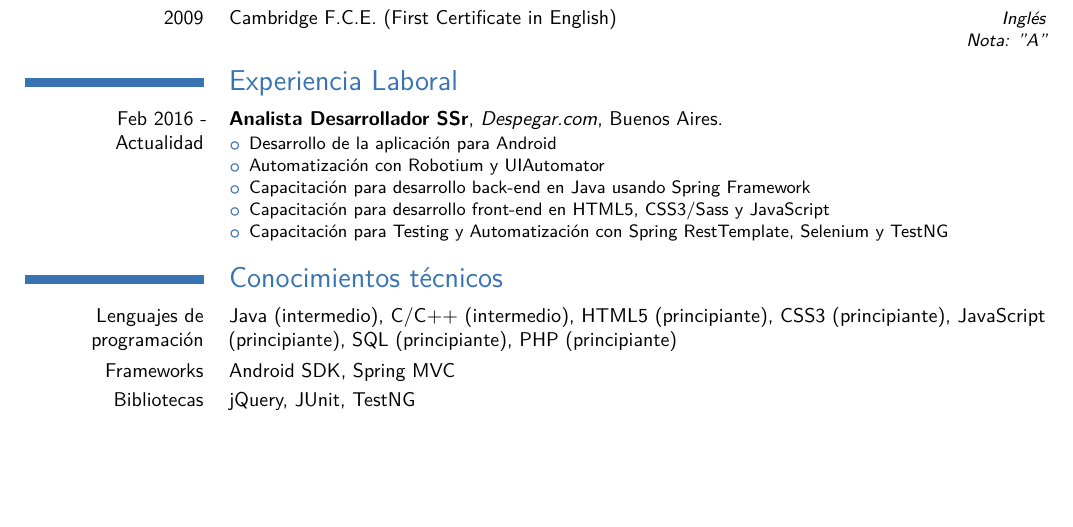
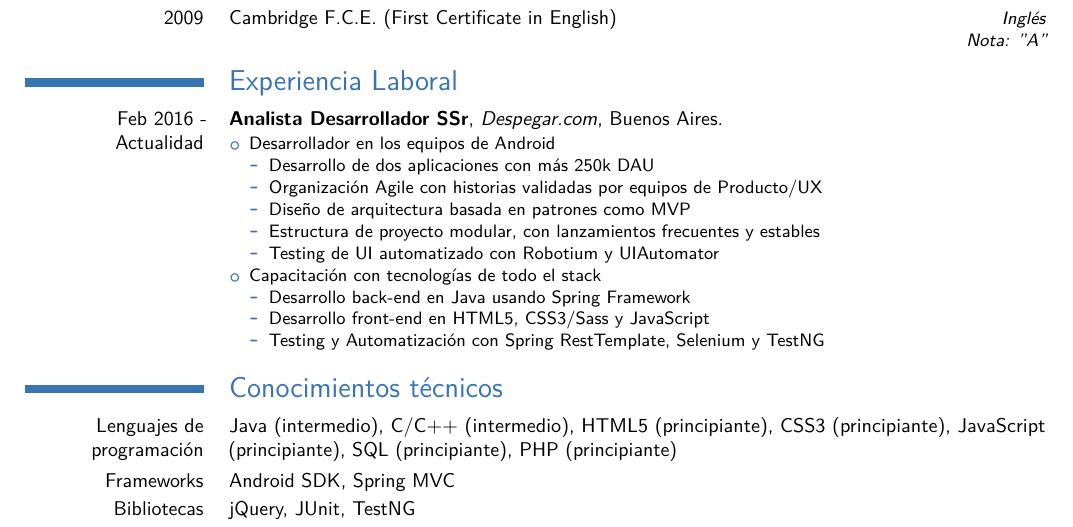
Before and after one commit to sszperling/cv, a LaTeX CV (cv.tex): part of the page, cut so that both start at the same text, the shorter picture padded with empty space. The pictures show the PDF file cv.pdf that the author committed with the source.

Commit message:
Reindentar, expandir experiencia

```diff
--- a/cv.tex
+++ b/cv.tex
@@ -31,11 +31,20 @@
 
     \cventry{Feb 2016 - Actualidad}{Analista Desarrollador SSr}{Despegar.com}{Buenos Aires}{}{
         \begin{itemize}
-			\item Desarrollo de la aplicación para Android
-			\item Automatización con Robotium y UIAutomator
-			\item Capacitación para desarrollo back-end en Java usando Spring Framework
-			\item Capacitación para desarrollo front-end en HTML5, CSS3/Sass y JavaScript
-			\item Capacitación para Testing y Automatización con Spring RestTemplate, Selenium y TestNG
+            \item Desarrollador en los equipos de Android
+            \begin{itemize}
+                \item Desarrollo de dos aplicaciones con más 250k DAU
+                \item Organización Agile con historias validadas por equipos de Producto/UX
+                \item Diseño de arquitectura basada en patrones como MVP
+                \item Estructura de proyecto modular, con lanzamientos frecuentes y estables
+                \item Testing de UI automatizado con Robotium y UIAutomator
+            \end{itemize}
+            \item Capacitación con tecnologías de todo el stack
+            \begin{itemize}
+                \item Desarrollo back-end en Java usando Spring Framework
+                \item Desarrollo front-end en HTML5, CSS3/Sass y JavaScript
+                \item Testing y Automatización con Spring RestTemplate, Selenium y TestNG
+            \end{itemize}
         \end{itemize}}
 
 \section*{Conocimientos técnicos}
```
Also changed, not shown: cv.pdf. Lines whose indentation alone changed are shown as unchanged.
